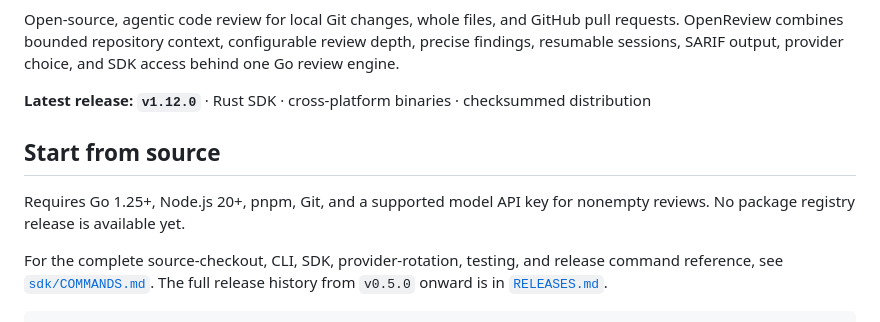
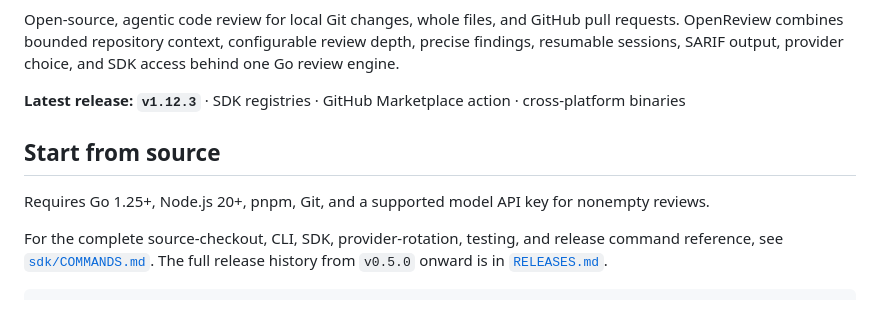
Before and after one commit to actions-marketplace-validations/scale-sync_open-review, a Markdown page: README.md, the part around one of its changes. Rendered like a GitHub page.

```diff
--- a/README.md
+++ b/README.md
@@ -8,11 +13,11 @@ pull requests. OpenReview combines bounded repository context, configurable
 review depth, precise findings, resumable sessions, SARIF output, provider
 choice, and SDK access behind one Go review engine.
 
-**Latest release: `v1.12.0`** · Rust SDK · cross-platform binaries · checksummed distribution
+**Latest release: `v1.12.3`** · SDK registries · GitHub Marketplace action · cross-platform binaries
 
 ## Start from source
 
-Requires Go 1.25+, Node.js 20+, pnpm, Git, and a supported model API key for nonempty reviews. No package registry release is available yet.
+Requires Go 1.25+, Node.js 20+, pnpm, Git, and a supported model API key for nonempty reviews.
 
 For the complete source-checkout, CLI, SDK, provider-rotation, testing, and
 release command reference, see [`sdk/COMMANDS.md`](sdk/COMMANDS.md). The full
```
Also changed, not shown: other parts of README.md (+5 -0 lines).
